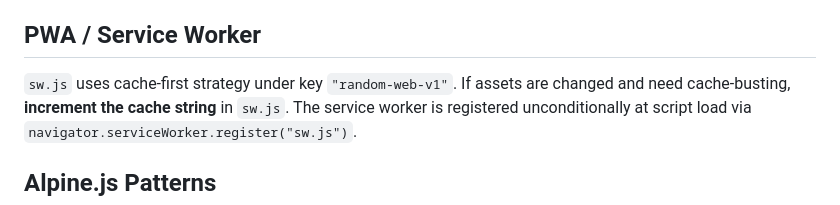
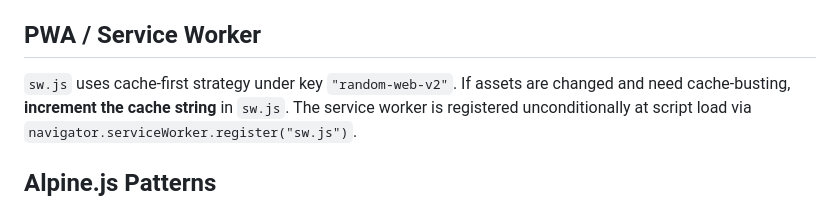
Before and after one commit to sidecut/random-web, a Markdown page: AGENTS.md, the part around the change. GitHub-like rendering.

```diff
--- a/AGENTS.md
+++ b/AGENTS.md
@@ -82,7 +82,7 @@ return shape in one place.
 
 ## PWA / Service Worker
 
-`sw.js` uses cache-first strategy under key `"random-web-v1"`. If assets are
+`sw.js` uses cache-first strategy under key `"random-web-v2"`. If assets are
 changed and need cache-busting, **increment the cache string** in `sw.js`.
 The service worker is registered unconditionally at script load via
 `navigator.serviceWorker.register("sw.js")`.
```
Also changed, not shown: CLAUDE.md (+1 -1 lines).
